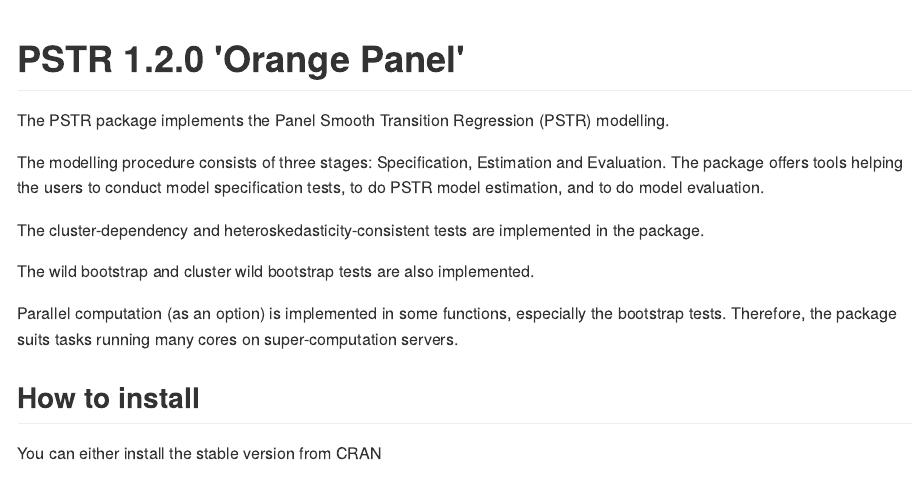
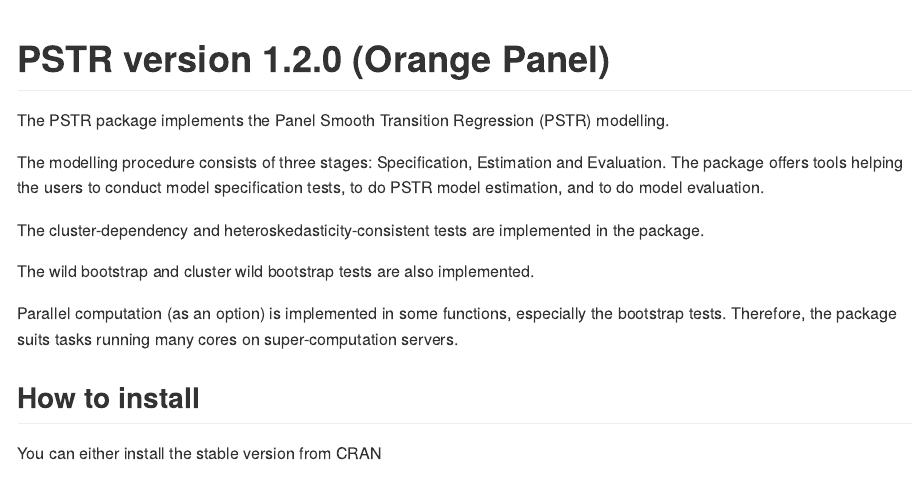
Before and after one commit to yukai-yang/PSTR, an R Markdown document (README.Rmd): the page in a window 1100 px wide, from its top. The pictures show the output file README.md that the author committed with the source, drawn offline in the style of GitHub; badge pictures from the web are left out.

Commit message:
Add files via upload

````diff
--- a/README.Rmd
+++ b/README.Rmd
@@ -14,7 +14,7 @@
 )
 ```
 
-# PSTR 1.2.0 'Orange Panel'
+# PSTR version 1.2.0 (Orange Panel)
 
 [![CRAN_Status_Badge](http://www.r-pkg.org/badges/version/PSTR?color=green)](https://cran.r-project.org/package=PSTR)
 ![](http://cranlogs.r-pkg.org/badges/grand-total/PSTR?color=green)
````
Also changed, not shown: README.md.
